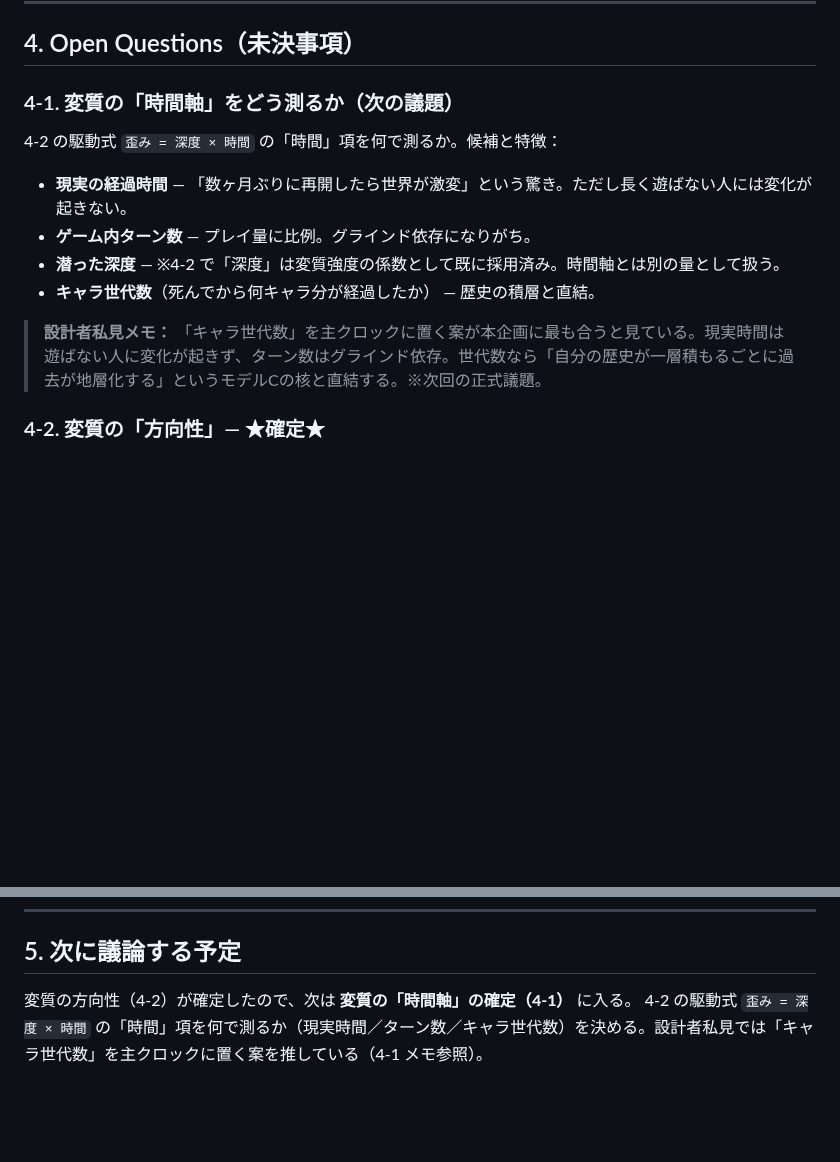
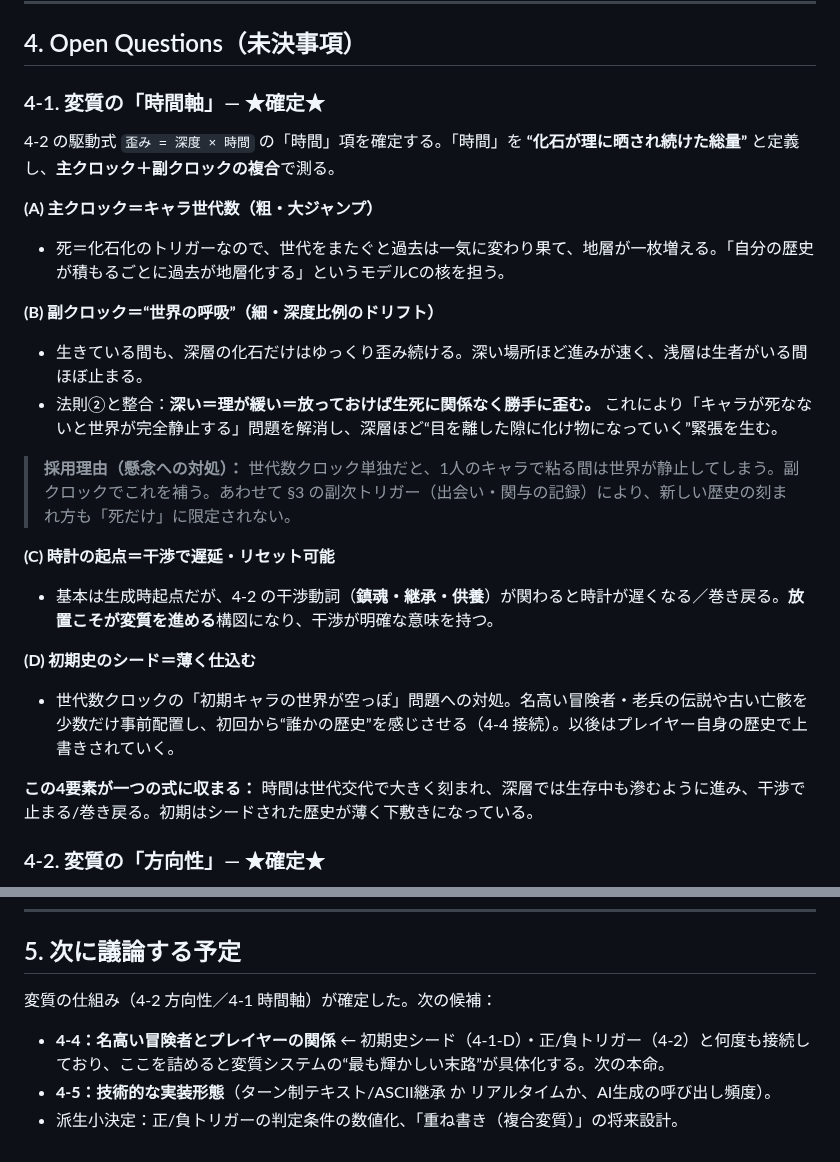
Before and after one commit to yasu12ctb-dev/roguelike-ai-design, a Markdown page: design-snapshot.md, 2 parts joined by grey strips. GitHub-like rendering; blank space fills up the shorter version.

Commit message:
Finalize 4-1 (time axis): generation clock + depth-driven world-breathing drift
- Primary clock = character generations (geological layering)
- Secondary clock = depth-proportional within-life drift (resolves frozen-world-while-alive concern)
- Clock origin resettable via intervention verbs (tending slows decay)
- Seed initial history thinly (links to 4-4)
- Set 4-4 as next topic

```diff
--- a/design-snapshot.md
+++ b/design-snapshot.md
@@ -65,15 +65,25 @@ NetHack / Angband に代表されるローグライクを、**AIによる物語
 
 ## 4. Open Questions（未決事項）
 
-### 4-1. 変質の「時間軸」をどう測るか（次の議題）
-4-2 の駆動式 `歪み = 深度 × 時間` の「時間」項を何で測るか。候補と特徴：
+### 4-1. 変質の「時間軸」— ★確定★
+4-2 の駆動式 `歪み = 深度 × 時間` の「時間」項を確定する。「時間」を **“化石が理に晒され続けた総量”** と定義し、**主クロック＋副クロックの複合**で測る。
 
-- **現実の経過時間** — 「数ヶ月ぶりに再開したら世界が激変」という驚き。ただし長く遊ばない人には変化が起きない。
-- **ゲーム内ターン数** — プレイ量に比例。グラインド依存になりがち。
-- **潜った深度** — ※4-2 で「深度」は変質強度の係数として既に採用済み。時間軸とは別の量として扱う。
-- **キャラ世代数**（死んでから何キャラ分が経過したか） — 歴史の積層と直結。
+**(A) 主クロック＝キャラ世代数（粗・大ジャンプ）**
+- 死＝化石化のトリガーなので、世代をまたぐと過去は一気に変わり果て、地層が一枚増える。「自分の歴史が積もるごとに過去が地層化する」というモデルCの核を担う。
 
-> **設計者私見メモ：** 「キャラ世代数」を主クロックに置く案が本企画に最も合うと見ている。現実時間は遊ばない人に変化が起きず、ターン数はグラインド依存。世代数なら「自分の歴史が一層積もるごとに過去が地層化する」というモデルCの核と直結する。※次回の正式議題。
+**(B) 副クロック＝“世界の呼吸”（細・深度比例のドリフト）**
+- 生きている間も、深層の化石だけはゆっくり歪み続ける。深い場所ほど進みが速く、浅層は生者がいる間ほぼ止まる。
+- 法則②と整合：**深い＝理が緩い＝放っておけば生死に関係なく勝手に歪む。** これにより「キャラが死なないと世界が完全静止する」問題を解消し、深層ほど“目を離した隙に化け物になっていく”緊張を生む。
+
+> **採用理由（懸念への対処）：** 世代数クロック単独だと、1人のキャラで粘る間は世界が静止してしまう。副クロックでこれを補う。あわせて §3 の副次トリガー（出会い・関与の記録）により、新しい歴史の刻まれ方も「死だけ」に限定されない。
+
+**(C) 時計の起点＝干渉で遅延・リセット可能**
+- 基本は生成時起点だが、4-2 の干渉動詞（**鎮魂・継承・供養**）が関わると時計が遅くなる／巻き戻る。**放置こそが変質を進める**構図になり、干渉が明確な意味を持つ。
+
+**(D) 初期史のシード＝薄く仕込む**
+- 世代数クロックの「初期キャラの世界が空っぽ」問題への対処。名高い冒険者・老兵の伝説や古い亡骸を少数だけ事前配置し、初回から“誰かの歴史”を感じさせる（4-4 接続）。以後はプレイヤー自身の歴史で上書きされていく。
+
+**この4要素が一つの式に収まる：** 時間は世代交代で大きく刻まれ、深層では生存中も滲むように進み、干渉で止まる/巻き戻る。初期はシードされた歴史が薄く下敷きになっている。
 
 ### 4-2. 変質の「方向性」— ★確定★
 放置・昇格された生成物が「何へ向かって変わるか」。法則②「深いほど世界の理が緩む」から導出し、別個のルールを足さずに一本化する。**基本構造は「単一軸＋例外分岐のハイブリッド」。**
@@ -140,5 +150,8 @@ NetHack / Angband に代表されるローグライクを、**AIによる物語
 
 ## 5. 次に議論する予定
 
-変質の方向性（4-2）が確定したので、次は **変質の「時間軸」の確定（4-1）** に入る。
-4-2 の駆動式 `歪み = 深度 × 時間` の「時間」項を何で測るか（現実時間／ターン数／キャラ世代数）を決める。設計者私見では「キャラ世代数」を主クロックに置く案を推している（4-1 メモ参照）。
+変質の仕組み（4-2 方向性／4-1 時間軸）が確定した。次の候補：
+
+- **4-4：名高い冒険者とプレイヤーの関係** ← 初期史シード（4-1-D）・正/負トリガー（4-2）と何度も接続しており、ここを詰めると変質システムの“最も輝かしい末路”が具体化する。次の本命。
+- **4-5：技術的な実装形態**（ターン制テキスト/ASCII継承 か リアルタイムか、AI生成の呼び出し頻度）。
+- 派生小決定：正/負トリガーの判定条件の数値化、「重ね書き（複合変質）」の将来設計。
```
